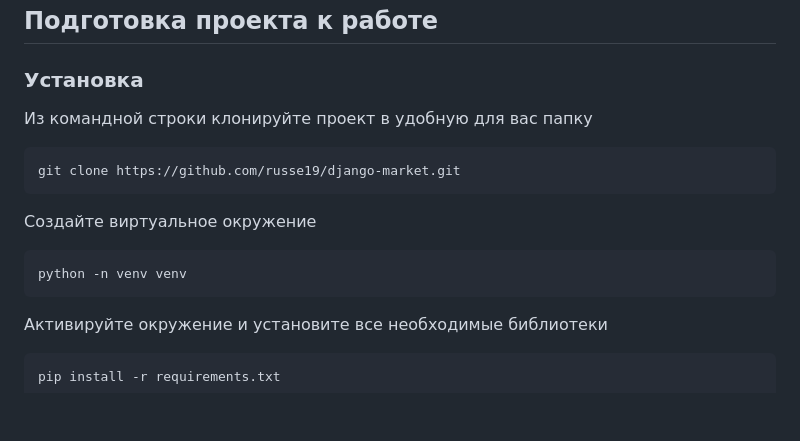
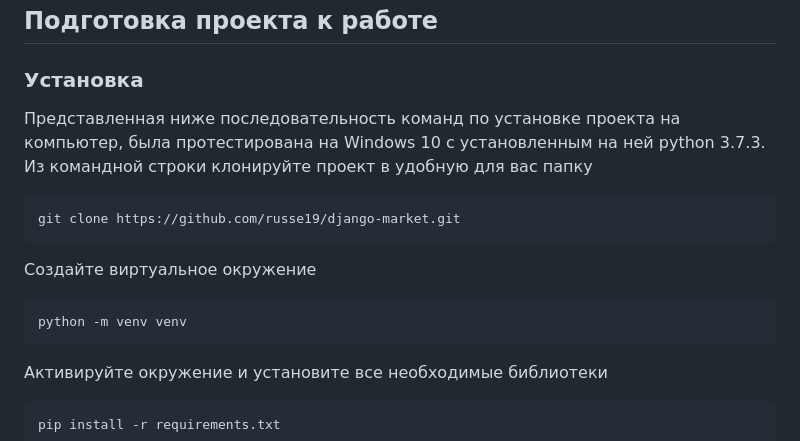
Before and after one commit to russe19/django-market, a Markdown page: README.md, the part around the change. Rendered like a GitHub page; blank space fills up the shorter version.

````diff
--- a/README.md
+++ b/README.md
@@ -24,7 +24,7 @@
 ## Подготовка проекта к работе <a name="paragraph1"></a>
 
 ### Установка <a name="subparagraph1"></a>
-
+Представленная ниже последовательность команд по установке проекта на компьютер, была протестирована на Windows 10 с установленным на ней python 3.7.3.
 Из командной строки клонируйте проект в удобную для вас папку
 
 ```
@@ -34,7 +34,7 @@ git clone https://github.com/russe19/django-market.git
 Создайте виртуальное окружение
 
 ```
-python -n venv venv
+python -m venv venv
 ```
 
 Активируйте окружение и установите все необходимые библиотеки
````
